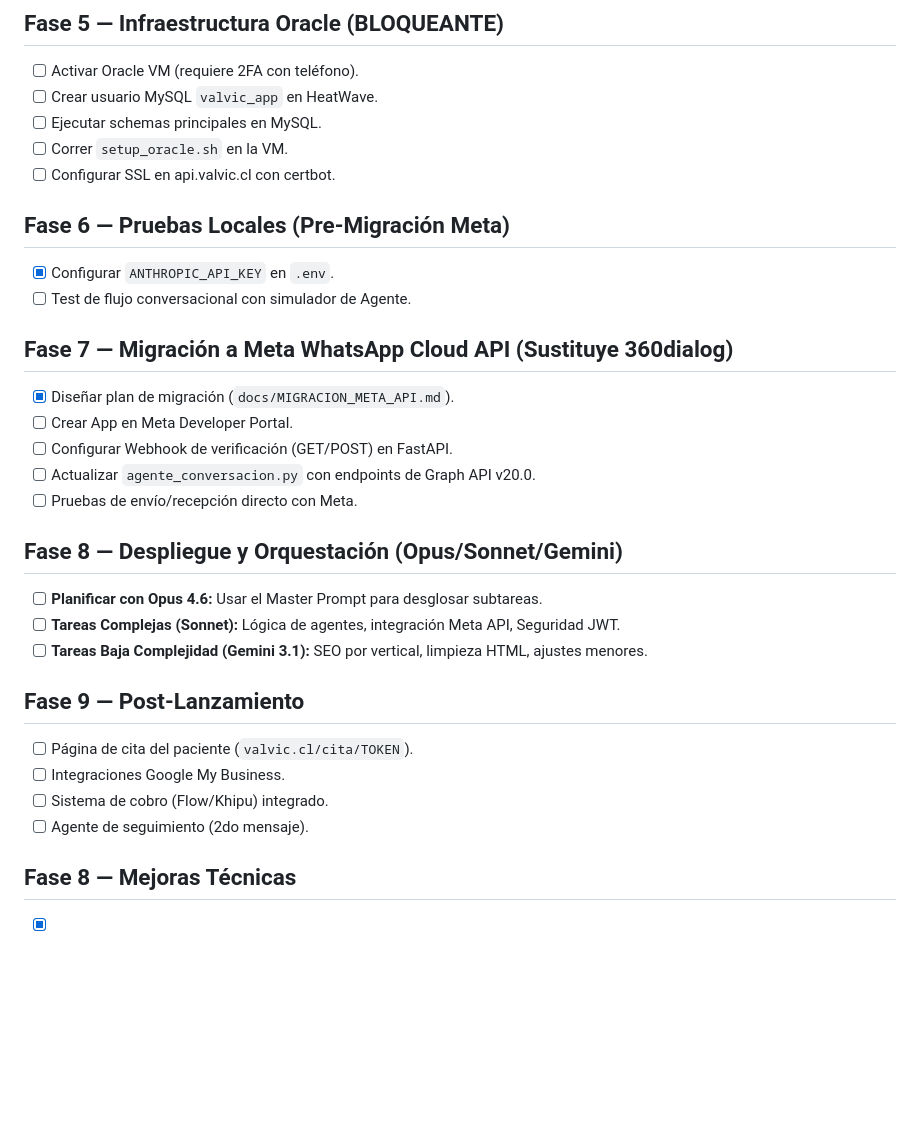
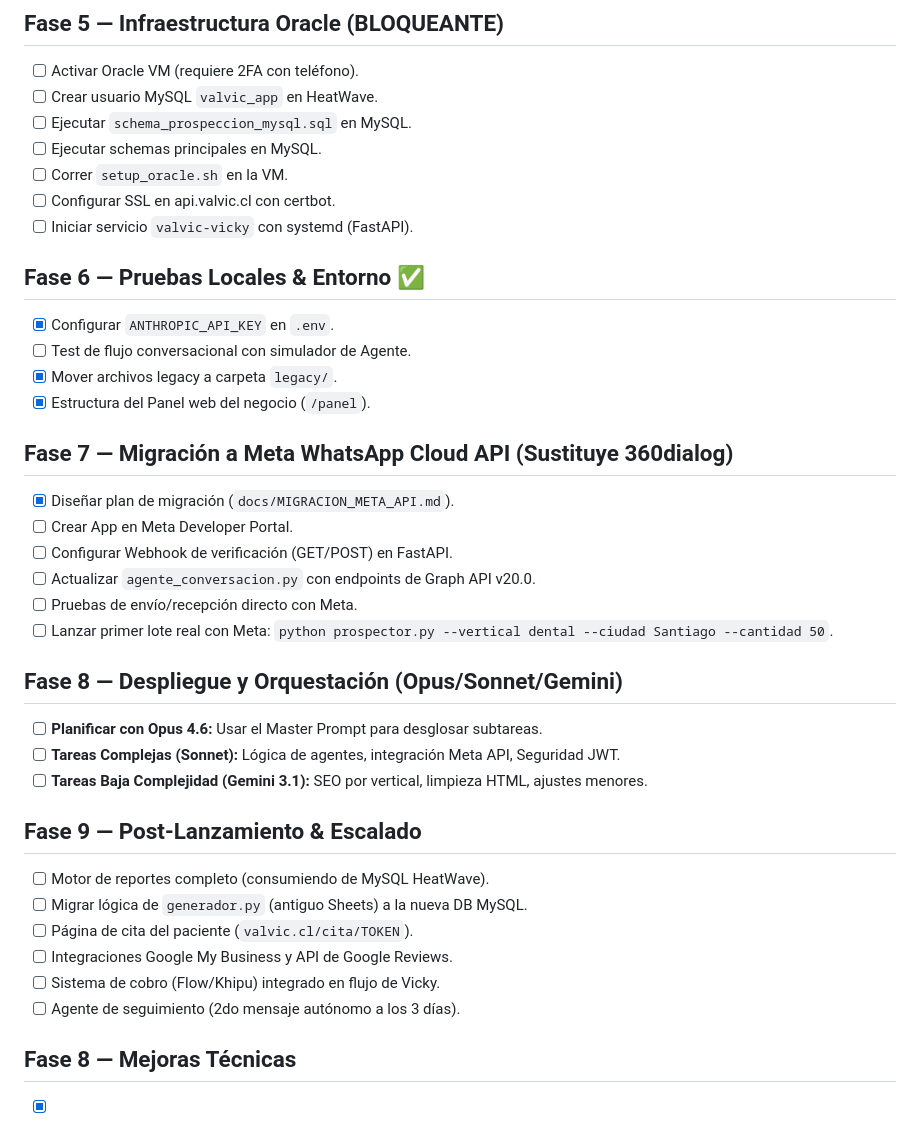
Before and after one commit to vivenegasl/ValVic, a Markdown page: docs/task.md, the part around one of its changes. GitHub-like rendering; blank space fills up the shorter version.

Commit message:
Docs: Sincronización final de Roadmap con marcas de progreso validadas.

```diff
--- a/docs/task.md
+++ b/docs/task.md
@@ -35,13 +35,17 @@
 ## Fase 5 — Infraestructura Oracle (BLOQUEANTE)
 - [ ] Activar Oracle VM (requiere 2FA con teléfono).
 - [ ] Crear usuario MySQL `valvic_app` en HeatWave.
+- [ ] Ejecutar `schema_prospeccion_mysql.sql` en MySQL.
 - [ ] Ejecutar schemas principales en MySQL.
 - [ ] Correr `setup_oracle.sh` en la VM.
 - [ ] Configurar SSL en api.valvic.cl con certbot.
+- [ ] Iniciar servicio `valvic-vicky` con systemd (FastAPI).
 
-## Fase 6 — Pruebas Locales (Pre-Migración Meta)
+## Fase 6 — Pruebas Locales & Entorno ✅
 - [x] Configurar `ANTHROPIC_API_KEY` en `.env`.
 - [ ] Test de flujo conversacional con simulador de Agente.
+- [x] Mover archivos legacy a carpeta `legacy/`.
+- [x] Estructura del Panel web del negocio (`/panel`).
 
 ## Fase 7 — Migración a Meta WhatsApp Cloud API (Sustituye 360dialog)
 - [x] Diseñar plan de migración (`docs/MIGRACION_META_API.md`).
@@ -49,17 +53,20 @@
 - [ ] Configurar Webhook de verificación (GET/POST) en FastAPI.
 - [ ] Actualizar `agente_conversacion.py` con endpoints de Graph API v20.0.
 - [ ] Pruebas de envío/recepción directo con Meta.
+- [ ] Lanzar primer lote real con Meta: `python prospector.py --vertical dental --ciudad Santiago --cantidad 50`.
 
 ## Fase 8 — Despliegue y Orquestación (Opus/Sonnet/Gemini)
 - [ ] **Planificar con Opus 4.6:** Usar el Master Prompt para desglosar subtareas.
 - [ ] **Tareas Complejas (Sonnet):** Lógica de agentes, integración Meta API, Seguridad JWT.
 - [ ] **Tareas Baja Complejidad (Gemini 3.1):** SEO por vertical, limpieza HTML, ajustes menores.
 
-## Fase 9 — Post-Lanzamiento
+## Fase 9 — Post-Lanzamiento & Escalado
+- [ ] Motor de reportes completo (consumiendo de MySQL HeatWave).
+- [ ] Migrar lógica de `generador.py` (antiguo Sheets) a la nueva DB MySQL.
 - [ ] Página de cita del paciente (`valvic.cl/cita/TOKEN`).
-- [ ] Integraciones Google My Business.
-- [ ] Sistema de cobro (Flow/Khipu) integrado.
-- [ ] Agente de seguimiento (2do mensaje).
+- [ ] Integraciones Google My Business y API de Google Reviews.
+- [ ] Sistema de cobro (Flow/Khipu) integrado en flujo de Vicky.
+- [ ] Agente de seguimiento (2do mensaje autónomo a los 3 días).
 
 ## Fase 8 — Mejoras Técnicas
 - [x] Timeout en llamadas Claude API (ya tiene en clasificador, falta en generar_respuesta_vicky)
```
Also changed, not shown: other parts of docs/task.md (+1 -1 lines).
